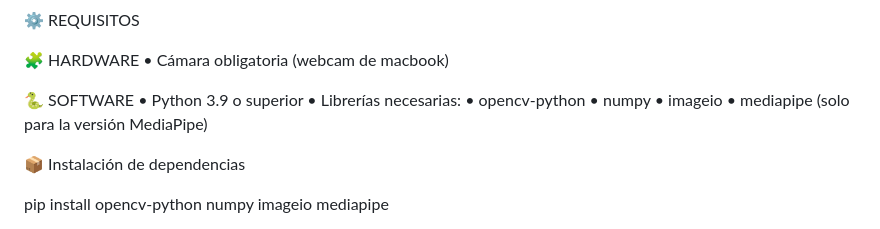
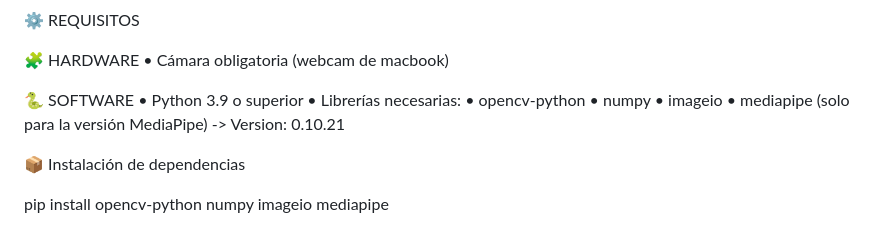
Before and after one commit to descobosa2205/FINAL_VISION, a Markdown page: README.md, the part around the change. Drawn GitHub-style.

Commit message:
Update mediapipe version in README
Specify the version of mediapipe required.

```diff
--- a/README.md
+++ b/README.md
@@ -67,7 +67,7 @@ Lab_Project/
 	•	opencv-python
 	•	numpy
 	•	imageio
-	•	mediapipe (solo para la versión MediaPipe)
+	•	mediapipe (solo para la versión MediaPipe) -> Version: 0.10.21
 
 📦 Instalación de dependencias
 
```
